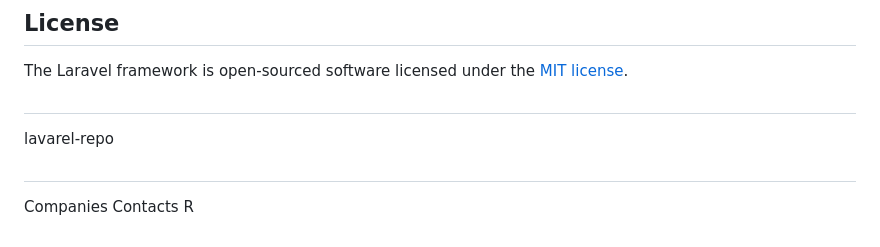
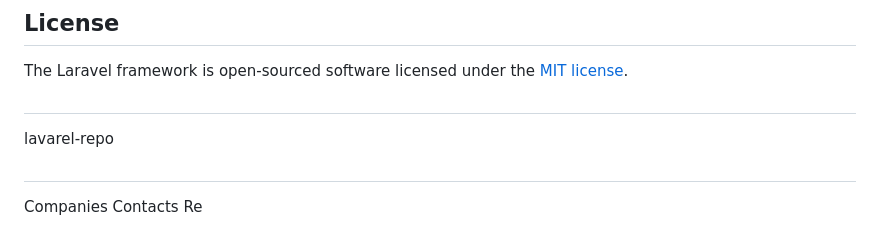
Before and after one commit to natnaeln4d/lavarel-repo, a Markdown page: README.md, the part around the change. Drawn GitHub-style.

```diff
--- a/README.md
+++ b/README.md
@@ -65,4 +65,4 @@ The Laravel framework is open-sourced software licensed under the [MIT license](
 ##
 lavarel-repo
 ##
-Companies Contacts R
+Companies Contacts Re
```
